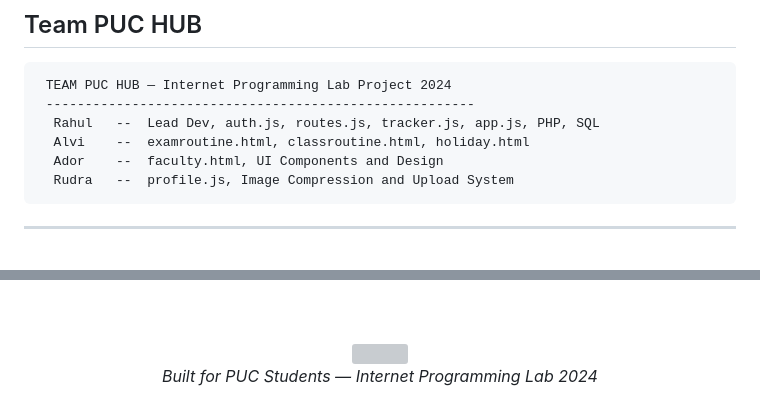
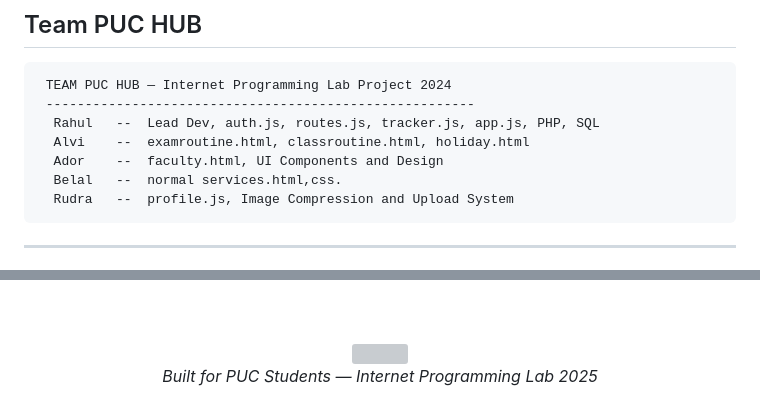
Before and after one commit to Khaledul-Belal/PUC_PROBLEM_SOLVER, a Markdown page: README.md, 2 parts joined by grey strips. GitHub-like rendering; grey boxes are pictures that could not be loaded.

````diff
--- a/README.md
+++ b/README.md
@@ -287,6 +287,7 @@ CREATE TABLE users (
   Rahul   --  Lead Dev, auth.js, routes.js, tracker.js, app.js, PHP, SQL
   Alvi    --  examroutine.html, classroutine.html, holiday.html
   Ador    --  faculty.html, UI Components and Design
+  Belal   --  normal services.html,css.
   Rudra   --  profile.js, Image Compression and Upload System
 ```
 
@@ -334,6 +335,6 @@ CREATE TABLE users (
 
 <img src="https://capsule-render.vercel.app/api?type=waving&color=gradient&customColorList=6,11,20&height=110&section=footer&text=Made%20with%20love%20by%20Team%20PUC%20HUB&fontSize=18&fontColor=f39c12&animation=fadeIn&fontAlignY=72" width="100%"/>
 
-*Built for PUC Students — Internet Programming Lab 2024*
+*Built for PUC Students — Internet Programming Lab 2025*
 
 </div>
````
Also changed, not shown: other parts of README.md (+3 -3 lines).
